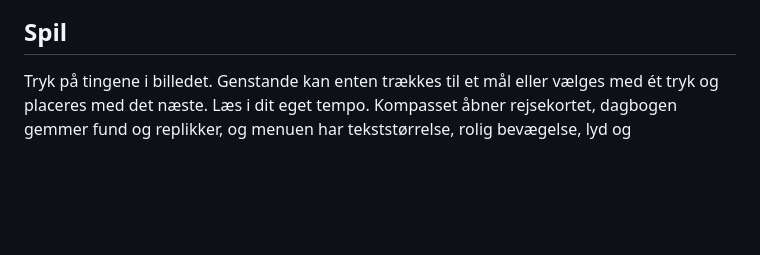
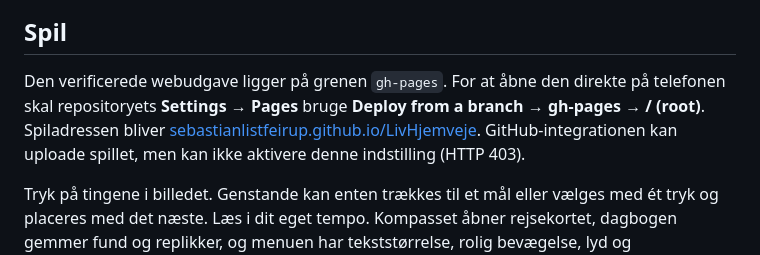
Before and after one commit to sebastianlistfeirup/LivHjemveje, a Markdown page: README.md, the part around one of its changes. Rendered like a GitHub page; blank space fills up the shorter version.

```diff
--- a/README.md
+++ b/README.md
@@ -9,6 +9,8 @@ Kapitel 1 indeholder 40 scener, fire mulige gennemløb, 30 originale illustratio
 <p><img src="docs/screenshots/titel.png" width="220" alt="Spillets titelskærm på telefon"><img src="docs/screenshots/broen.png" width="220" alt="Byg en bro med planker"><img src="docs/screenshots/farmen.png" width="220" alt="Mos hjemme på Livs dragefarm"><img src="docs/screenshots/haven.png" width="220" alt="Et blomstrende bed med 16 felter"></p>
 
 ## Spil
+
+Den verificerede webudgave ligger på grenen `gh-pages`. For at åbne den direkte på telefonen skal repositoryets **Settings → Pages** bruge **Deploy from a branch → gh-pages → / (root)**. Spiladressen bliver [sebastianlistfeirup.github.io/LivHjemveje](https://sebastianlistfeirup.github.io/LivHjemveje/). GitHub-integrationen kan uploade spillet, men kan ikke aktivere denne indstilling (HTTP 403).
 
 Tryk på tingene i billedet. Genstande kan enten trækkes til et mål eller vælges med ét tryk og placeres med det næste. Læs i dit eget tempo. Kompasset åbner rejsekortet, dagbogen gemmer fund og replikker, og menuen har tekststørrelse, rolig bevægelse, lyd og sikkerhedskopier.
 
```
Also changed, not shown: other parts of README.md (+1 -1 lines).
